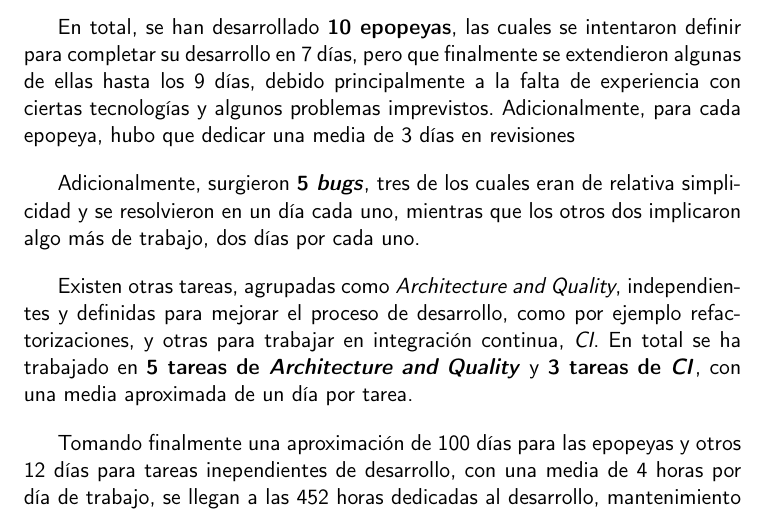
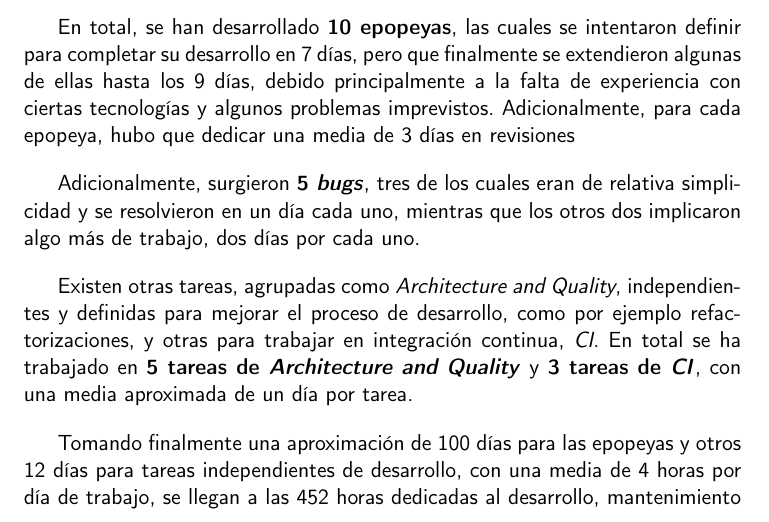
Before and after one commit to Anglepi/My-Many-Reads, a LaTeX book (docs/tex/proyecto.tex, which reads docs/tex/secciones/06_costes.tex): part of page 75 of 79, cut so that both start at the same text. Compiled offline with pdfLaTeX.

Commit message:
Fix typo

```diff
--- a/docs/tex/secciones/06_costes.tex
+++ b/docs/tex/secciones/06_costes.tex
@@ -10,7 +10,7 @@ Adicionalmente, surgieron \textbf{5 \textit{bugs}}, tres de los cuales eran de r
 
 Existen otras tareas, agrupadas como \textit{Architecture and Quality}, independientes y definidas para mejorar el proceso de desarrollo, como por ejemplo refactorizaciones, y otras para trabajar en integración continua, \textit{CI}. En total se ha trabajado en \textbf{5 tareas de \textit{Architecture and Quality}} y \textbf{3 tareas de \textit{CI}}, con una media aproximada de un día por tarea.
 
-Tomando finalmente una aproximación de 100 días para las epopeyas y otros 12 días para tareas inependientes de desarrollo, con una media de 4 horas por día de trabajo, se llegan a las 452 horas dedicadas al desarrollo, mantenimiento y documentación del código.
+Tomando finalmente una aproximación de 100 días para las epopeyas y otros 12 días para tareas independientes de desarrollo, con una media de 4 horas por día de trabajo, se llegan a las 452 horas dedicadas al desarrollo, mantenimiento y documentación del código.
 
 Existen también otras tareas no contabilizadas en el total anterior, como la creación, configuración y gestión del repositorio, del entorno local de desarrollo, y otras tareas de documentación e investigación como el análisis del problema, el estado del arte y la definición de planificación a emplear. Teniendo esto en cuenta, el tiempo empleado al desarrollo completo del proyecto hasta este punto puede llegar a una aproximación de 500 horas.
 
```
